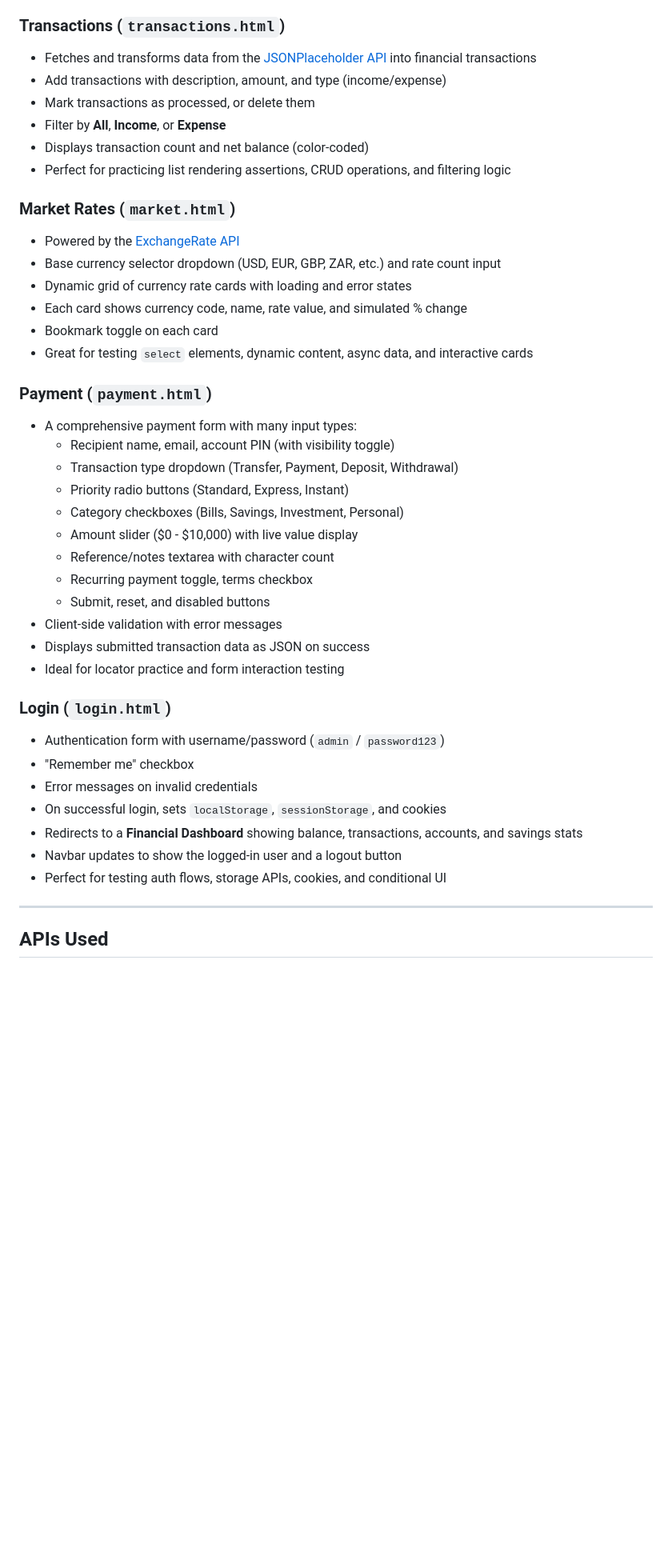
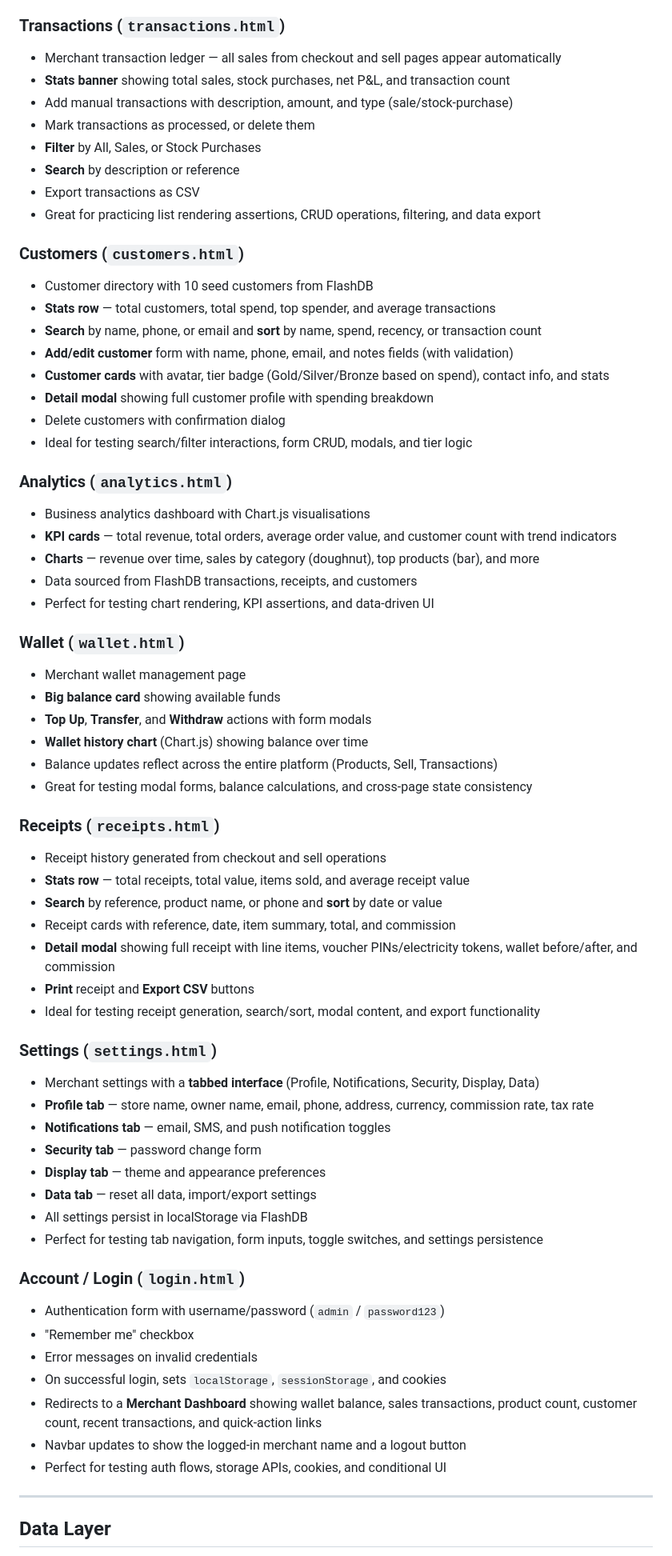
Before and after one commit to Anoonaa/Quality-Engineering-Labs, a Markdown page: Lab-3/README.md, the part around one of its changes. Shown at 80% size. Rendered like a GitHub page; blank space fills up the shorter version.

Commit message:
Update Lab-3 README to reflect MerchantHub app as it actually exists
Co-authored-by: Anoonaa <122968120+Anoonaa@users.noreply.github.com>

```diff
--- a/Lab-3/README.md
+++ b/Lab-3/README.md
@@ -55,48 +81,75 @@ The app lives in the `app/` directory and consists of five pages:
 
 ### Transactions (`transactions.html`)
 
-- Fetches and transforms data from the [JSONPlaceholder API](https://jsonplaceholder.typicode.com) into financial transactions
-- Add transactions with description, amount, and type (income/expense)
+- Merchant transaction ledger — all sales from checkout and sell pages appear automatically
+- **Stats banner** showing total sales, stock purchases, net P&L, and transaction count
+- Add manual transactions with description, amount, and type (sale/stock-purchase)
 - Mark transactions as processed, or delete them
-- Filter by **All**, **Income**, or **Expense**
-- Displays transaction count and net balance (color-coded)
-- Perfect for practicing list rendering assertions, CRUD operations, and filtering logic
+- **Filter** by All, Sales, or Stock Purchases
+- **Search** by description or reference
+- Export transactions as CSV
+- Great for practicing list rendering assertions, CRUD operations, filtering, and data export
 
-### Market Rates (`market.html`)
+### Customers (`customers.html`)
 
-- Powered by the [ExchangeRate API](https://www.exchangerate-api.com)
-- Base currency selector dropdown (USD, EUR, GBP, ZAR, etc.) and rate count input
-- Dynamic grid of currency rate cards with loading and error states
-- Each card shows currency code, name, rate value, and simulated % change
-- Bookmark toggle on each card
-- Great for testing `select` elements, dynamic content, async data, and interactive cards
+- Customer directory with 10 seed customers from FlashDB
+- **Stats row** — total customers, total spend, top spender, and average transactions
+- **Search** by name, phone, or email and **sort** by name, spend, recency, or transaction count
+- **Add/edit customer** form with name, phone, email, and notes fields (with validation)
+- **Customer cards** with avatar, tier badge (Gold/Silver/Bronze based on spend), contact info, and stats
+- **Detail modal** showing full customer profile with spending breakdown
+- Delete customers with confirmation dialog
+- Ideal for testing search/filter interactions, form CRUD, modals, and tier logic
 
-### Payment (`payment.html`)
+### Analytics (`analytics.html`)
 
-- A comprehensive payment form with many input types:
-  - Recipient name, email, account PIN (with visibility toggle)
-  - Transaction type dropdown (Transfer, Payment, Deposit, Withdrawal)
-  - Priority radio buttons (Standard, Express, Instant)
-  - Category checkboxes (Bills, Savings, Investment, Personal)
-  - Amount slider ($0 - $10,000) with live value display
-  - Reference/notes textarea with character count
-  - Recurring payment toggle, terms checkbox
-  - Submit, reset, and disabled buttons
-- Client-side validation with error messages
-- Displays submitted transaction data as JSON on success
-- Ideal for locator practice and form interaction testing
+- Business analytics dashboard with Chart.js visualisations
+- **KPI cards** — total revenue, total orders, average order value, and customer count with trend indicators
+- **Charts** — revenue over time, sales by category (doughnut), top products (bar), and more
+- Data sourced from FlashDB transactions, receipts, and customers
+- Perfect for testing chart rendering, KPI assertions, and data-driven UI
 
-### Login (`login.html`)
+### Wallet (`wallet.html`)
+
+- Merchant wallet management page
+- **Big balance card** showing available funds
+- **Top Up**, **Transfer**, and **Withdraw** actions with form modals
+- **Wallet history chart** (Chart.js) showing balance over time
+- Balance updates reflect across the entire platform (Products, Sell, Transactions)
+- Great for testing modal forms, balance calculations, and cross-page state consistency
+
+### Receipts (`receipts.html`)
+
+- Receipt history generated from checkout and sell operations
+- **Stats row** — total receipts, total value, items sold, and average receipt value
+- **Search** by reference, product name, or phone and **sort** by date or value
+- Receipt cards with reference, date, item summary, total, and commission
+- **Detail modal** showing full receipt with line items, voucher PINs/electricity tokens, wallet before/after, and commission
+- **Print** receipt and **Export CSV** buttons
+- Ideal for testing receipt generation, search/sort, modal content, and export functionality
+
+### Settings (`settings.html`)
+
+- Merchant settings with a **tabbed interface** (Profile, Notifications, Security, Display, Data)
+- **Profile tab** — store name, owner name, email, phone, address, currency, commission rate, tax rate
+- **Notifications tab** — email, SMS, and push notification toggles
+- **Security tab** — password change form
+- **Display tab** — theme and appearance preferences
+- **Data tab** — reset all data, import/export settings
+- All settings persist in localStorage via FlashDB
+- Perfect for testing tab navigation, form inputs, toggle switches, and settings persistence
+
+### Account / Login (`login.html`)
 
 - Authentication form with username/password (`admin` / `password123`)
 - "Remember me" checkbox
 - Error messages on invalid credentials
 - On successful login, sets `localStorage`, `sessionStorage`, and cookies
-- Redirects to a **Financial Dashboard** showing balance, transactions, accounts, and savings stats
-- Navbar updates to show the logged-in user and a logout button
+- Redirects to a **Merchant Dashboard** showing wallet balance, sales transactions, product count, customer count, recent transactions, and quick-action links
+- Navbar updates to show the logged-in merchant name and a logout button
 - Perfect for testing auth flows, storage APIs, cookies, and conditional UI
 
 ---
 
-## APIs Used
+## Data Layer
 
```
Also changed, not shown: other parts of Lab-3/README.md (+66 -25 lines).
